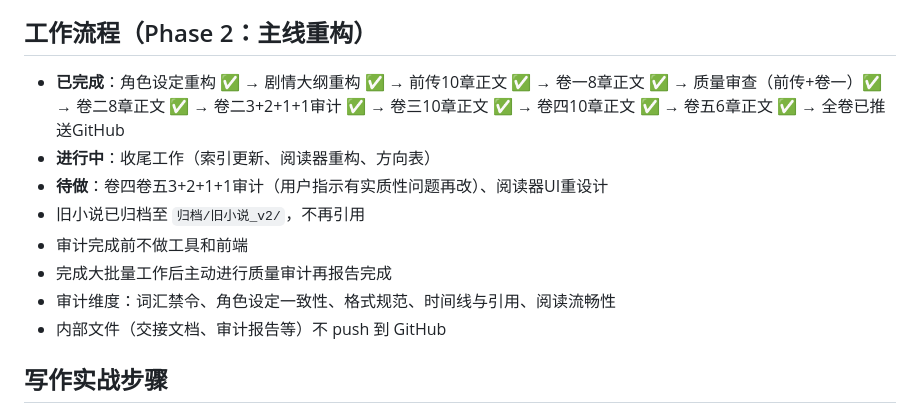
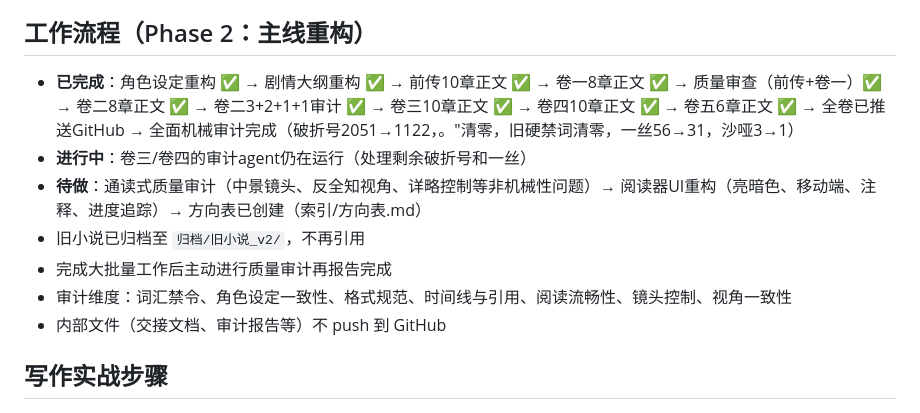
Before and after one commit to BaiMeou/kazami, a Markdown page: CLAUDE.md, the part around the change. Rendered like a GitHub page.

Commit message:
CLAUDE.md工作流状态更新：审计进度同步，待做项明确

```diff
--- a/CLAUDE.md
+++ b/CLAUDE.md
@@ -117,13 +117,12 @@
 - 类型覆盖：solo、百合、乳交、3P、口等，每篇都要有性交环节，百合则指交
 
 ## 工作流程（Phase 2：主线重构）
-- **已完成**：角色设定重构 ✅ → 剧情大纲重构 ✅ → 前传10章正文 ✅ → 卷一8章正文 ✅ → 质量审查（前传+卷一）✅ → 卷二8章正文 ✅ → 卷二3+2+1+1审计 ✅ → 卷三10章正文 ✅ → 卷四10章正文 ✅ → 卷五6章正文 ✅ → 全卷已推送GitHub
-- **进行中**：收尾工作（索引更新、阅读器重构、方向表）
-- **待做**：卷四卷五3+2+1+1审计（用户指示有实质性问题再改）、阅读器UI重设计
+- **已完成**：角色设定重构 ✅ → 剧情大纲重构 ✅ → 前传10章正文 ✅ → 卷一8章正文 ✅ → 质量审查（前传+卷一）✅ → 卷二8章正文 ✅ → 卷二3+2+1+1审计 ✅ → 卷三10章正文 ✅ → 卷四10章正文 ✅ → 卷五6章正文 ✅ → 全卷已推送GitHub → 全面机械审计完成（破折号2051→1122，。"清零，旧硬禁词清零，一丝56→31，沙哑3→1）
+- **进行中**：卷三/卷四的审计agent仍在运行（处理剩余破折号和一丝）
+- **待做**：通读式质量审计（中景镜头、反全知视角、详略控制等非机械性问题）→ 阅读器UI重构（亮暗色、移动端、注释、进度追踪）→ 方向表已创建（索引/方向表.md）
 - 旧小说已归档至 `归档/旧小说_v2/`，不再引用
-- 审计完成前不做工具和前端
 - 完成大批量工作后主动进行质量审计再报告完成
-- 审计维度：词汇禁令、角色设定一致性、格式规范、时间线与引用、阅读流畅性
+- 审计维度：词汇禁令、角色设定一致性、格式规范、时间线与引用、阅读流畅性、镜头控制、视角一致性
 - 内部文件（交接文档、审计报告等）不 push 到 GitHub
 
 ## 写作实战步骤
```
